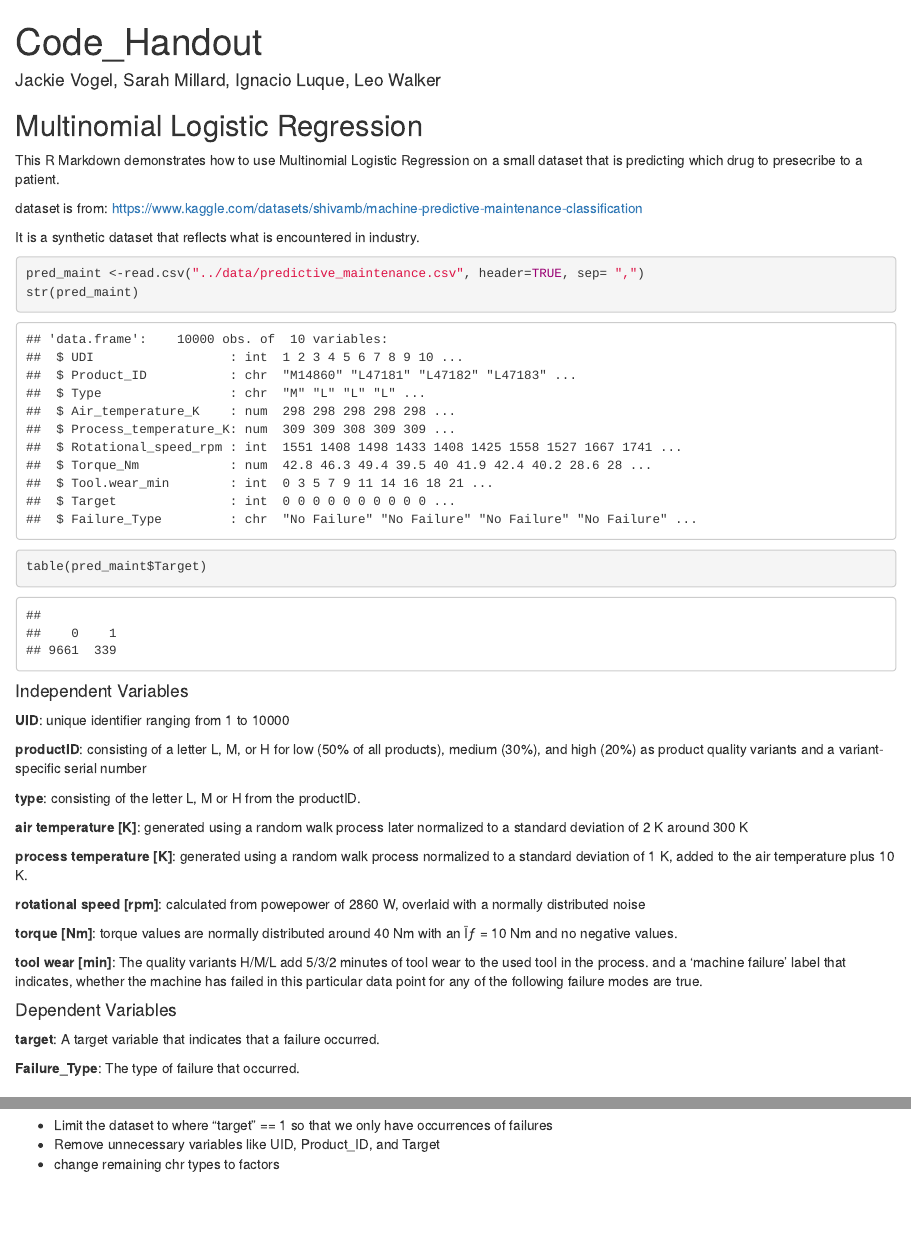
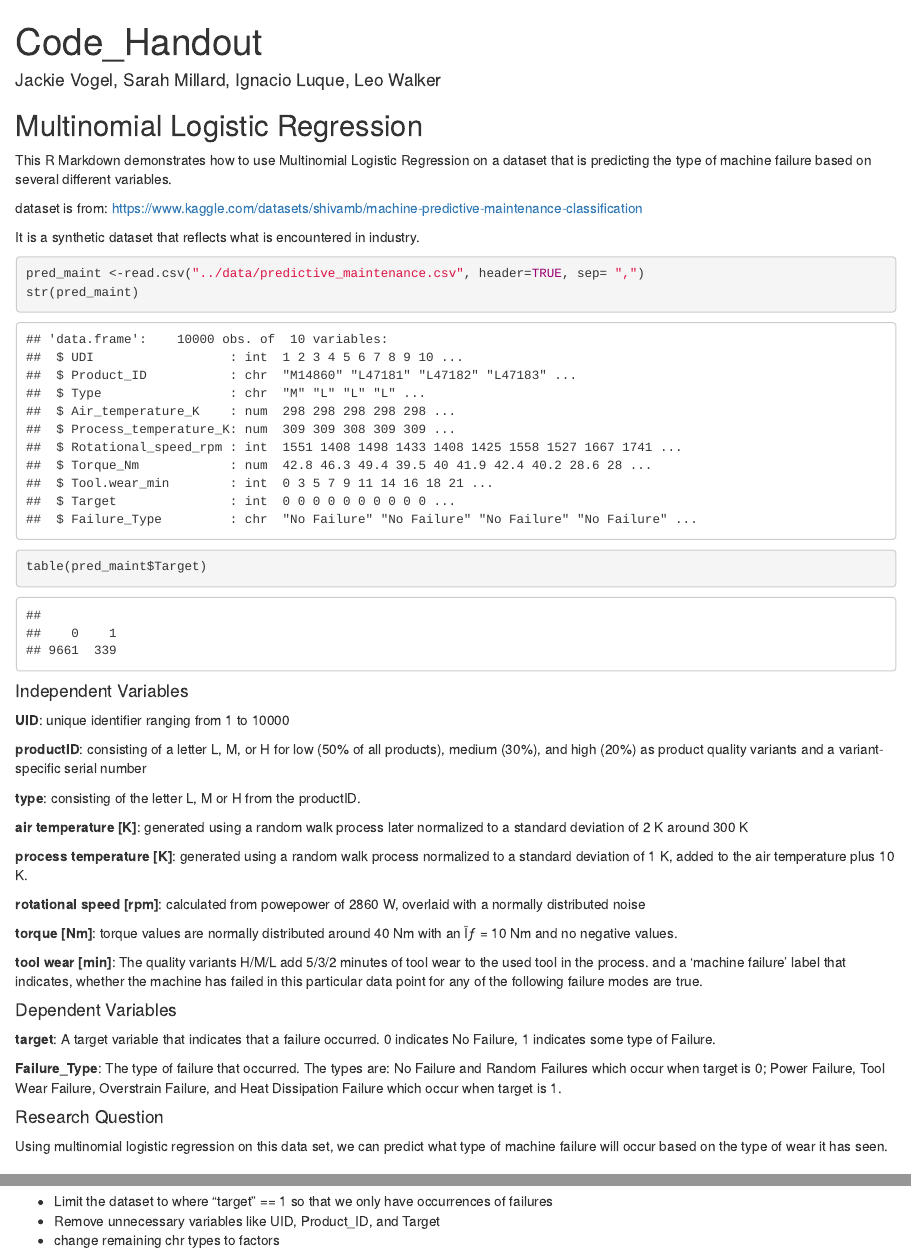
Before and after one commit to leowalker89/multinomial_logistic_regression_project, an R Markdown document (notebooks/Pred_Failure_Code_Handout.Rmd): the page in a window 1100 px wide, from its top, and a second part further down, joined at a grey line. Rendered offline with R 4.5, knitr and Pandoc, with nearby package versions.

Commit message:
Updated data info/description

```diff
--- a/notebooks/Pred_Failure_Code_Handout.Rmd
+++ b/notebooks/Pred_Failure_Code_Handout.Rmd
@@ -15,7 +15,7 @@ library(ggplot2)
 
 ## Multinomial Logistic Regression
 
-This R Markdown demonstrates how to use Multinomial Logistic Regression on a small dataset that is predicting which drug to presecribe to a patient.
+This R Markdown demonstrates how to use Multinomial Logistic Regression on a dataset that is predicting the type of machine failure based on several different variables.
 
 dataset is from: https://www.kaggle.com/datasets/shivamb/machine-predictive-maintenance-classification
 
@@ -47,9 +47,12 @@ table(pred_maint$Target)
 
 #### Dependent Variables
 
-**target**: A target variable that indicates that a failure occurred.
+**target**: A target variable that indicates that a failure occurred. 0 indicates No Failure, 1 indicates some type of Failure.
 
-**Failure_Type**: The type of failure that occurred.
+**Failure_Type**: The type of failure that occurred. The types are: No Failure and Random Failures which occur when target is 0; Power Failure, Tool Wear Failure, Overstrain Failure, and Heat Dissipation Failure which occur when target is 1.
+
+#### Research Question
+Using multinomial logistic regression on this data set, we can predict what type of machine failure will occur based on the type of wear it has seen.
 
 ### Dataset preparation
 - Limit the dataset to where "target" == 1 so that we only have occurrences of failures
```
